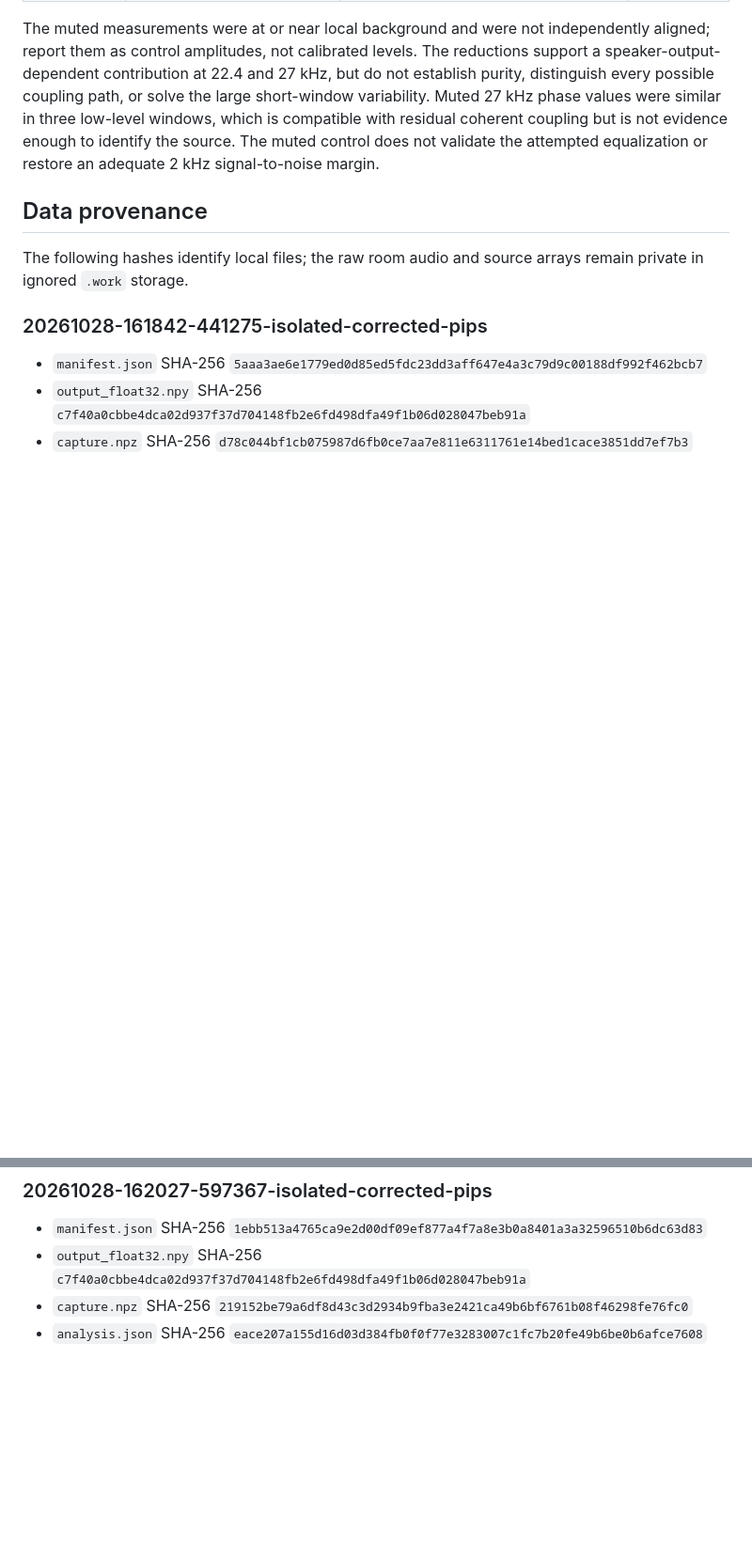
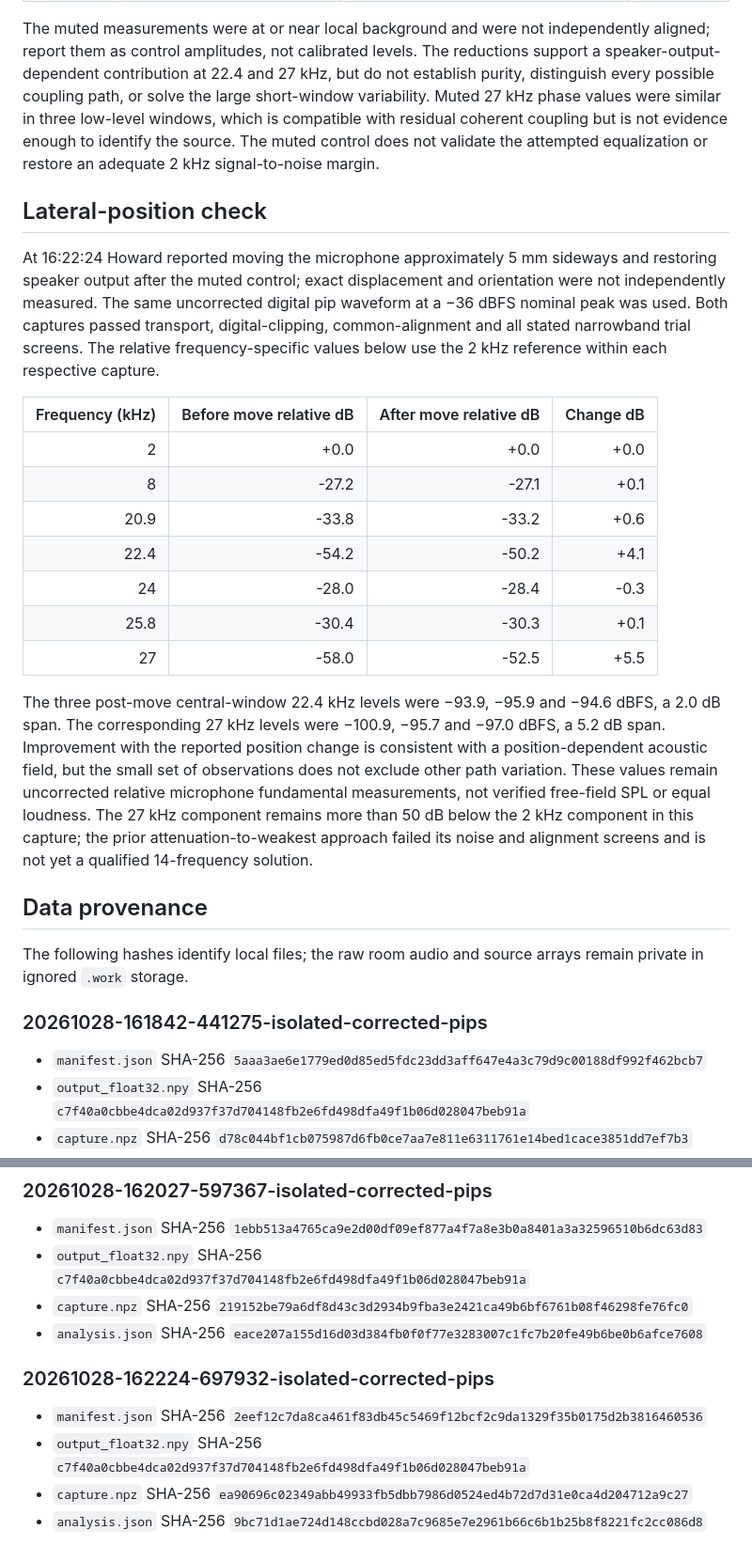
Before and after one commit to HowardWHSrun/audiotory_benchmark, a Markdown page: docs/verification/2026-10-28_Pip_Calibration_Attempt.md, 2 parts joined by grey strips. Shown at 94% size. GitHub-like rendering; blank space fills up the shorter version.

Commit message:
Document microphone position check

```diff
--- a/docs/verification/2026-10-28_Pip_Calibration_Attempt.md
+++ b/docs/verification/2026-10-28_Pip_Calibration_Attempt.md
@@ -50,6 +50,22 @@ At 16:20:27 the same −36 dBFS uncorrected pip sequence was recorded with the s
 
 The muted measurements were at or near local background and were not independently aligned; report them as control amplitudes, not calibrated levels. The reductions support a speaker-output-dependent contribution at 22.4 and 27 kHz, but do not establish purity, distinguish every possible coupling path, or solve the large short-window variability. Muted 27 kHz phase values were similar in three low-level windows, which is compatible with residual coherent coupling but is not evidence enough to identify the source. The muted control does not validate the attempted equalization or restore an adequate 2 kHz signal-to-noise margin.
 
+## Lateral-position check
+
+At 16:22:24 Howard reported moving the microphone approximately 5 mm sideways and restoring speaker output after the muted control; exact displacement and orientation were not independently measured. The same uncorrected digital pip waveform at a −36 dBFS nominal peak was used. Both captures passed transport, digital-clipping, common-alignment and all stated narrowband trial screens. The relative frequency-specific values below use the 2 kHz reference within each respective capture.
+
+| Frequency (kHz) | Before move relative dB | After move relative dB | Change dB |
+| ---: | ---: | ---: | ---: |
+| 2 | +0.0 | +0.0 | +0.0 |
+| 8 | -27.2 | -27.1 | +0.1 |
+| 20.9 | -33.8 | -33.2 | +0.6 |
+| 22.4 | -54.2 | -50.2 | +4.1 |
+| 24 | -28.0 | -28.4 | -0.3 |
+| 25.8 | -30.4 | -30.3 | +0.1 |
+| 27 | -58.0 | -52.5 | +5.5 |
+
+The three post-move central-window 22.4 kHz levels were −93.9, −95.9 and −94.6 dBFS, a 2.0 dB span. The corresponding 27 kHz levels were −100.9, −95.7 and −97.0 dBFS, a 5.2 dB span. Improvement with the reported position change is consistent with a position-dependent acoustic field, but the small set of observations does not exclude other path variation. These values remain uncorrected relative microphone fundamental measurements, not verified free-field SPL or equal loudness. The 27 kHz component remains more than 50 dB below the 2 kHz component in this capture; the prior attenuation-to-weakest approach failed its noise and alignment screens and is not yet a qualified 14-frequency solution.
+
 ## Data provenance
 
 The following hashes identify local files; the raw room audio and source arrays remain private in ignored `.work` storage.
@@ -89,3 +105,10 @@ The following hashes identify local files; the raw room audio and source arrays
 - `output_float32.npy` SHA-256 `c7f40a0cbbe4dca02d937f37d704148fb2e6fd498dfa49f1b06d028047beb91a`
 - `capture.npz` SHA-256 `219152be79a6df8d43c3d2934b9fba3e2421ca49b6bf6761b08f46298fe76fc0`
 - `analysis.json` SHA-256 `eace207a155d16d03d384fb0f0f77e3283007c1fc7b20fe49b6be0b6afce7608`
+
+### 20261028-162224-697932-isolated-corrected-pips
+
+- `manifest.json` SHA-256 `2eef12c7da8ca461f83db45c5469f12bcf2c9da1329f35b0175d2b3816460536`
+- `output_float32.npy` SHA-256 `c7f40a0cbbe4dca02d937f37d704148fb2e6fd498dfa49f1b06d028047beb91a`
+- `capture.npz` SHA-256 `ea90696c02349abb49933fb5dbb7986d0524ed4b72d7d31e0ca4d204712a9c27`
+- `analysis.json` SHA-256 `9bc71d1ae724d148ccbd028a7c9685e7e2961b66c6b1b25b8f8221fc2cc086d8`
```
